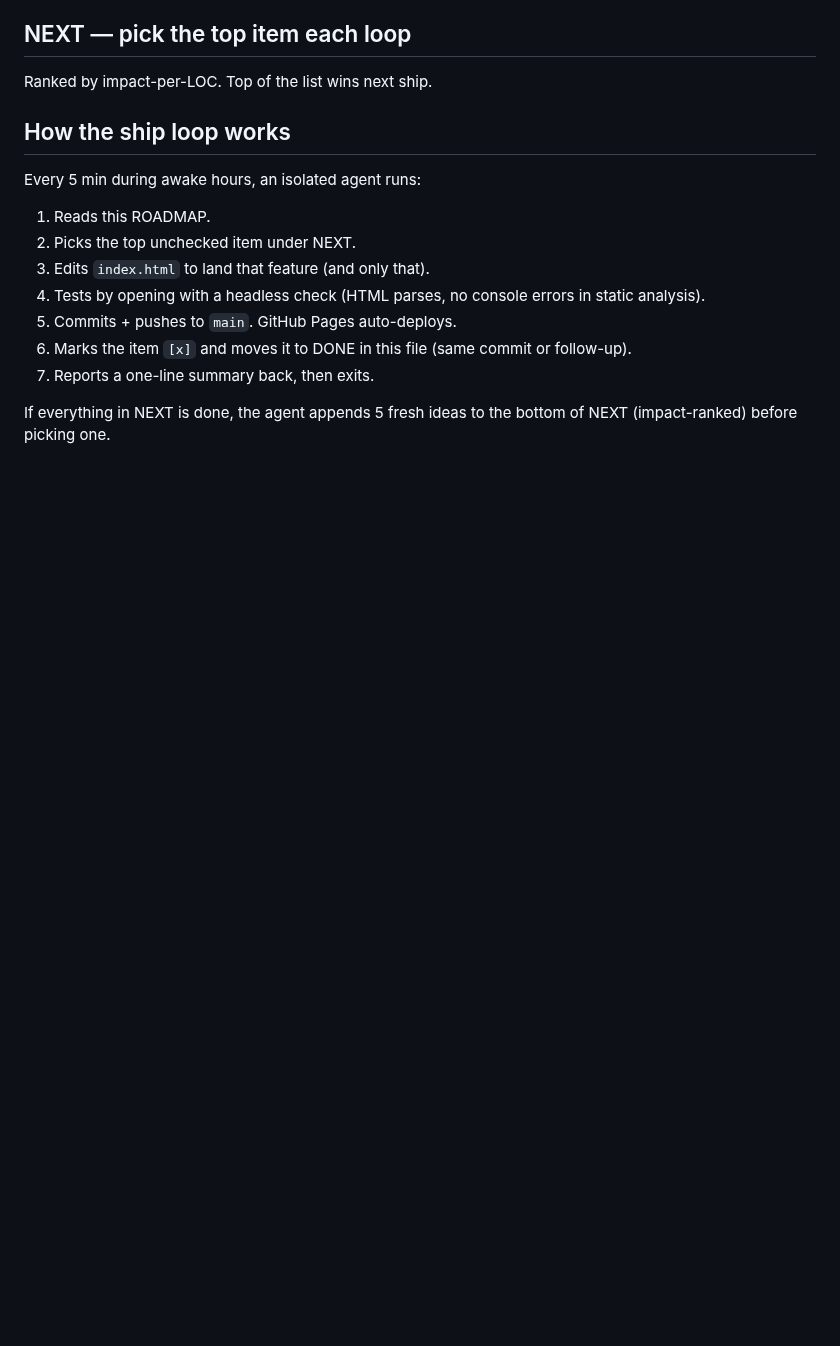
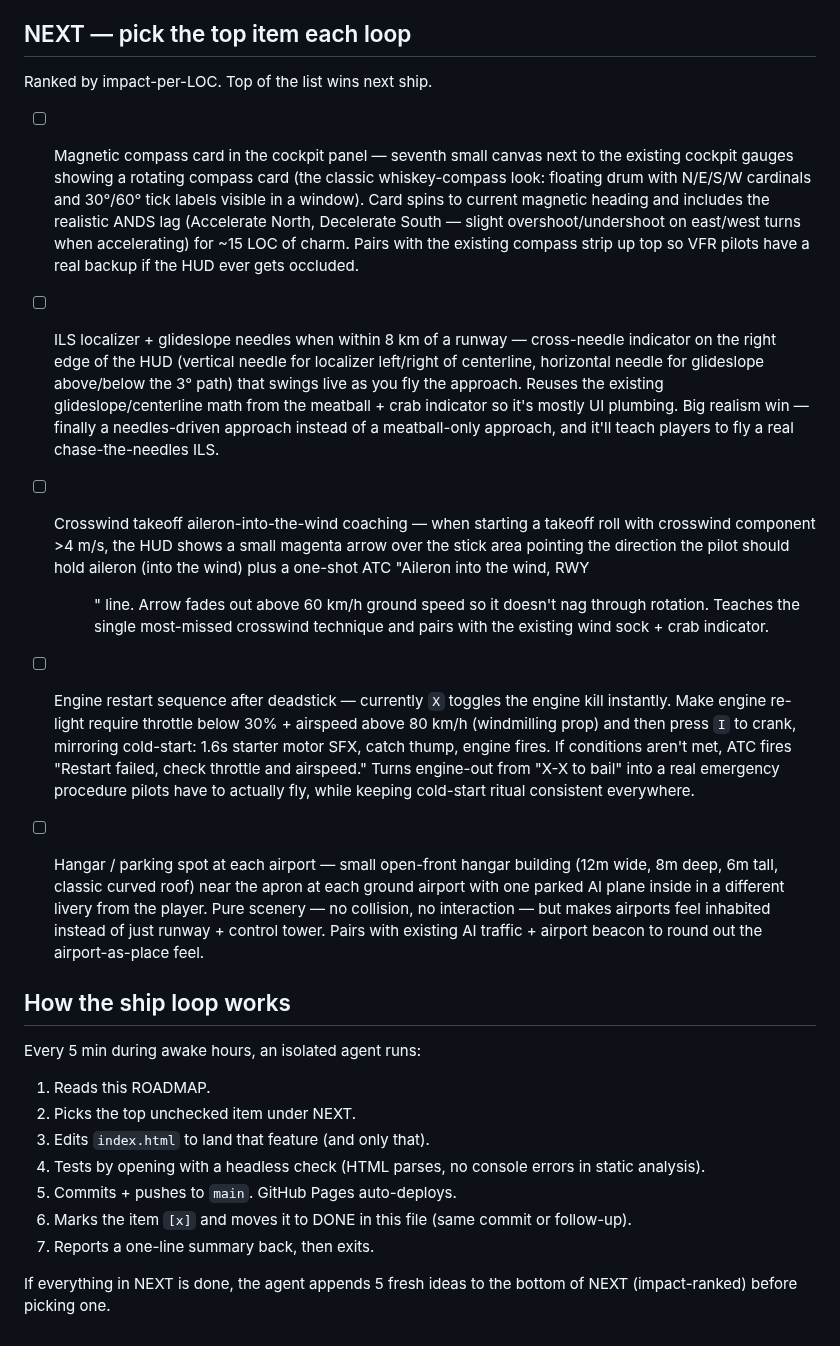
Before and after one commit to Sanjays2402/flight-sim, a Markdown page: ROADMAP.md, the part around the change. GitHub-like rendering; blank space fills up the shorter version.

Commit message:
chore(flight): refill roadmap

```diff
--- a/ROADMAP.md
+++ b/ROADMAP.md
@@ -124,6 +124,17 @@ Single-file Three.js flight sim shipping to https://sanjays2402.github.io/flight
 ## NEXT — pick the top item each loop
 Ranked by impact-per-LOC. Top of the list wins next ship.
 
+- [ ] Magnetic compass card in the cockpit panel — seventh small canvas next to the existing cockpit gauges showing a rotating compass card (the classic whiskey-compass look: floating drum with N/E/S/W cardinals and 30°/60° tick labels visible in a window). Card spins to current magnetic heading and includes the realistic ANDS lag (Accelerate North, Decelerate South — slight overshoot/undershoot on east/west turns when accelerating) for ~15 LOC of charm. Pairs with the existing compass strip up top so VFR pilots have a real backup if the HUD ever gets occluded.
+
+- [ ] ILS localizer + glideslope needles when within 8 km of a runway — cross-needle indicator on the right edge of the HUD (vertical needle for localizer left/right of centerline, horizontal needle for glideslope above/below the 3° path) that swings live as you fly the approach. Reuses the existing glideslope/centerline math from the meatball + crab indicator so it's mostly UI plumbing. Big realism win — finally a needles-driven approach instead of a meatball-only approach, and it'll teach players to fly a real chase-the-needles ILS.
+
+- [ ] Crosswind takeoff aileron-into-the-wind coaching — when starting a takeoff roll with crosswind component >4 m/s, the HUD shows a small magenta arrow over the stick area pointing the direction the pilot should hold aileron (into the wind) plus a one-shot ATC "Aileron into the wind, RWY <DD>" line. Arrow fades out above 60 km/h ground speed so it doesn't nag through rotation. Teaches the single most-missed crosswind technique and pairs with the existing wind sock + crab indicator.
+
+- [ ] Engine restart sequence after deadstick — currently `X` toggles the engine kill instantly. Make engine re-light require throttle below 30% + airspeed above 80 km/h (windmilling prop) and then press `I` to crank, mirroring cold-start: 1.6s starter motor SFX, catch thump, engine fires. If conditions aren't met, ATC fires "Restart failed, check throttle and airspeed." Turns engine-out from "X-X to bail" into a real emergency procedure pilots have to actually fly, while keeping cold-start ritual consistent everywhere.
+
+- [ ] Hangar / parking spot at each airport — small open-front hangar building (12m wide, 8m deep, 6m tall, classic curved roof) near the apron at each ground airport with one parked AI plane inside in a different livery from the player. Pure scenery — no collision, no interaction — but makes airports feel inhabited instead of just runway + control tower. Pairs with existing AI traffic + airport beacon to round out the airport-as-place feel.
+
+
 ## How the ship loop works
 Every 5 min during awake hours, an isolated agent runs:
 1. Reads this ROADMAP.
```
